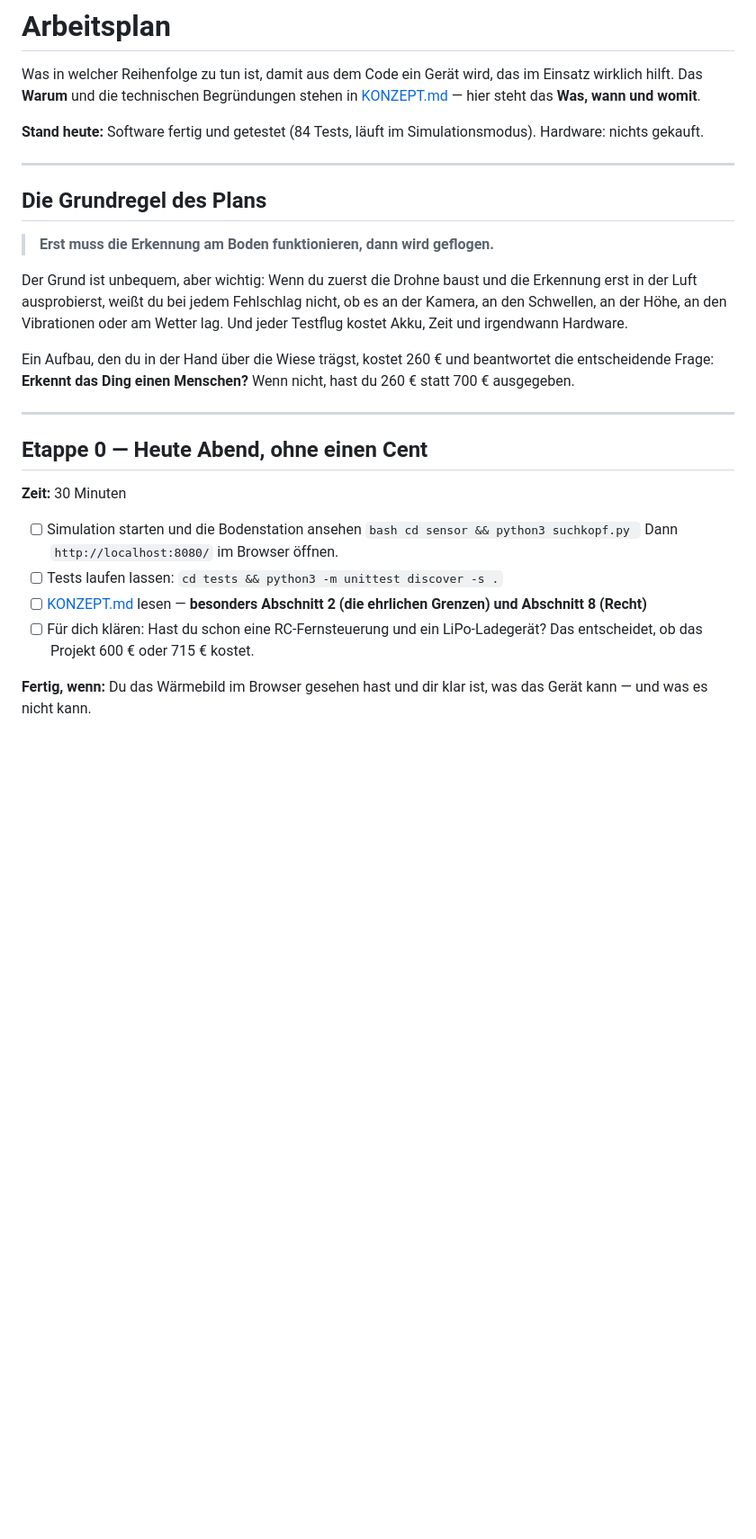
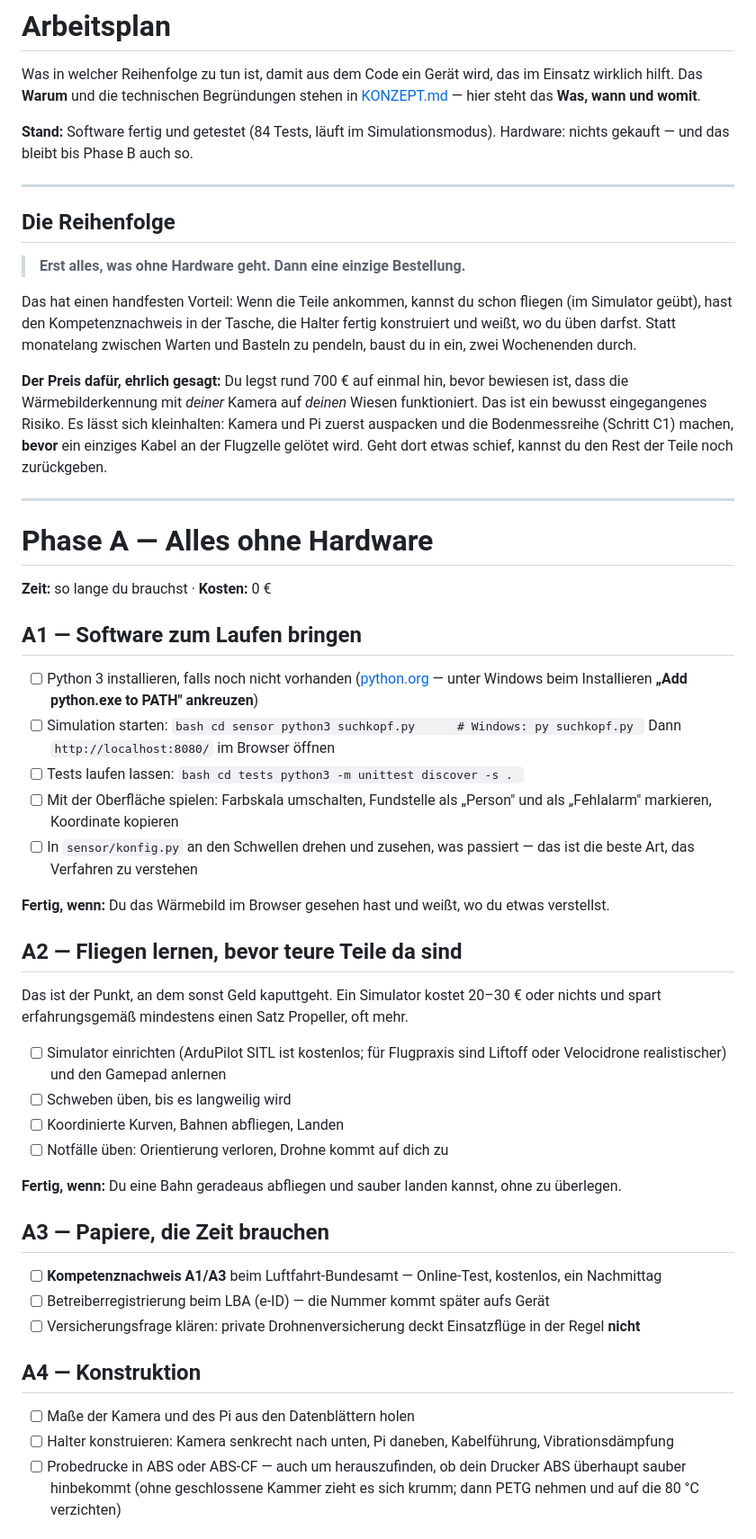
Before and after one commit to slogic3d-cloud/Feuerwehr-Drohne, a Markdown page: PLAN.md, the part around one of its changes. Shown at 90% size. GitHub-like rendering; blank space fills up the shorter version.

````diff
--- a/PLAN.md
+++ b/PLAN.md
@@ -4,40 +4,87 @@ Was in welcher Reihenfolge zu tun ist, damit aus dem Code ein Gerät wird, das
 im Einsatz wirklich hilft. Das **Warum** und die technischen Begründungen
 stehen in [KONZEPT.md](KONZEPT.md) — hier steht das **Was, wann und womit**.
 
-**Stand heute:** Software fertig und getestet (84 Tests, läuft im
-Simulationsmodus). Hardware: nichts gekauft.
+**Stand:** Software fertig und getestet (84 Tests, läuft im Simulationsmodus).
+Hardware: nichts gekauft — und das bleibt bis Phase B auch so.
 
 ---
 
-## Die Grundregel des Plans
+## Die Reihenfolge
 
-> **Erst muss die Erkennung am Boden funktionieren, dann wird geflogen.**
+> **Erst alles, was ohne Hardware geht. Dann eine einzige Bestellung.**
 
-Der Grund ist unbequem, aber wichtig: Wenn du zuerst die Drohne baust und die
-Erkennung erst in der Luft ausprobierst, weißt du bei jedem Fehlschlag nicht,
-ob es an der Kamera, an den Schwellen, an der Höhe, an den Vibrationen oder am
-Wetter lag. Und jeder Testflug kostet Akku, Zeit und irgendwann Hardware.
+Das hat einen handfesten Vorteil: Wenn die Teile ankommen, kannst du schon
+fliegen (im Simulator geübt), hast den Kompetenznachweis in der Tasche, die
+Halter fertig konstruiert und weißt, wo du üben darfst. Statt monatelang
+zwischen Warten und Basteln zu pendeln, baust du in ein, zwei Wochenenden
+durch.
 
-Ein Aufbau, den du in der Hand über die Wiese trägst, kostet 260 € und
-beantwortet die entscheidende Frage: **Erkennt das Ding einen Menschen?**
-Wenn nicht, hast du 260 € statt 700 € ausgegeben.
+**Der Preis dafür, ehrlich gesagt:** Du legst rund 700 € auf einmal hin,
+bevor bewiesen ist, dass die Wärmebilderkennung mit *deiner* Kamera auf
+*deinen* Wiesen funktioniert. Das ist ein bewusst eingegangenes Risiko. Es
+lässt sich kleinhalten: Kamera und Pi zuerst auspacken und die Bodenmessreihe
+(Schritt C1) machen, **bevor** ein einziges Kabel an der Flugzelle gelötet
+wird. Geht dort etwas schief, kannst du den Rest der Teile noch zurückgeben.
 
 ---
 
-## Etappe 0 — Heute Abend, ohne einen Cent
+# Phase A — Alles ohne Hardware
 
-**Zeit:** 30 Minuten
+**Zeit:** so lange du brauchst · **Kosten:** 0 €
 
-- [ ] Simulation starten und die Bodenstation ansehen
+## A1 — Software zum Laufen bringen
+
+- [ ] Python 3 installieren, falls noch nicht vorhanden
+      ([python.org](https://www.python.org/downloads/) — unter Windows beim
+      Installieren **„Add python.exe to PATH" ankreuzen**)
+- [ ] Simulation starten:
       ```bash
-      cd sensor && python3 suchkopf.py
+      cd sensor
+      python3 suchkopf.py      # Windows: py suchkopf.py
       ```
-      Dann `http://localhost:8080/` im Browser öffnen.
-- [ ] Tests laufen lassen: `cd tests && python3 -m unittest discover -s .`
-- [ ] [KONZEPT.md](KONZEPT.md) lesen — **besonders Abschnitt 2 (die ehrlichen
-      Grenzen) und Abschnitt 8 (Recht)**
-- [ ] Für dich klären: Hast du schon eine RC-Fernsteuerung und ein
-      LiPo-Ladegerät? Das entscheidet, ob das Projekt 600 € oder 715 € kostet.
+      Dann `http://localhost:8080/` im Browser öffnen
+- [ ] Tests laufen lassen:
+      ```bash
+      cd tests
+      python3 -m unittest discover -s .
+      ```
+- [ ] Mit der Oberfläche spielen: Farbskala umschalten, Fundstelle als
+      „Person" und als „Fehlalarm" markieren, Koordinate kopieren
+- [ ] In `sensor/konfig.py` an den Schwellen drehen und zusehen, was passiert —
+      das ist die beste Art, das Verfahren zu verstehen
 
-**Fertig, wenn:** Du das Wärmebild im Browser gesehen hast und dir klar ist,
-was das Gerät kann — und was es nicht kann.
+**Fertig, wenn:** Du das Wärmebild im Browser gesehen hast und weißt, wo du
+etwas verstellst.
+
+## A2 — Fliegen lernen, bevor teure Teile da sind
+
+Das ist der Punkt, an dem sonst Geld kaputtgeht. Ein Simulator kostet 20–30 €
+oder nichts und spart erfahrungsgemäß mindestens einen Satz Propeller, oft
+mehr.
+
+- [ ] Simulator einrichten (ArduPilot SITL ist kostenlos; für Flugpraxis sind
+      Liftoff oder Velocidrone realistischer) und den Gamepad anlernen
+- [ ] Schweben üben, bis es langweilig wird
+- [ ] Koordinierte Kurven, Bahnen abfliegen, Landen
+- [ ] Notfälle üben: Orientierung verloren, Drohne kommt auf dich zu
+
+**Fertig, wenn:** Du eine Bahn geradeaus abfliegen und sauber landen kannst,
+ohne zu überlegen.
+
+## A3 — Papiere, die Zeit brauchen
+
+- [ ] **Kompetenznachweis A1/A3** beim Luftfahrt-Bundesamt — Online-Test,
+      kostenlos, ein Nachmittag
+- [ ] Betreiberregistrierung beim LBA (e-ID) — die Nummer kommt später aufs Gerät
+- [ ] Versicherungsfrage klären: private Drohnenversicherung deckt
+      Einsatzflüge in der Regel **nicht**
+
+## A4 — Konstruktion
+
+- [ ] Maße der Kamera und des Pi aus den Datenblättern holen
+- [ ] Halter konstruieren: Kamera senkrecht nach unten, Pi daneben,
+      Kabelführung, Vibrationsdämpfung
+- [ ] Probedrucke in ABS oder ABS-CF — auch um herauszufinden, ob dein Drucker
+      ABS überhaupt sauber hinbekommt (ohne geschlossene Kammer zieht es sich
+      krumm; dann PETG nehmen und auf die 80 °C verzichten)
+
````
Also changed, not shown: other parts of PLAN.md (+94 -148 lines).
